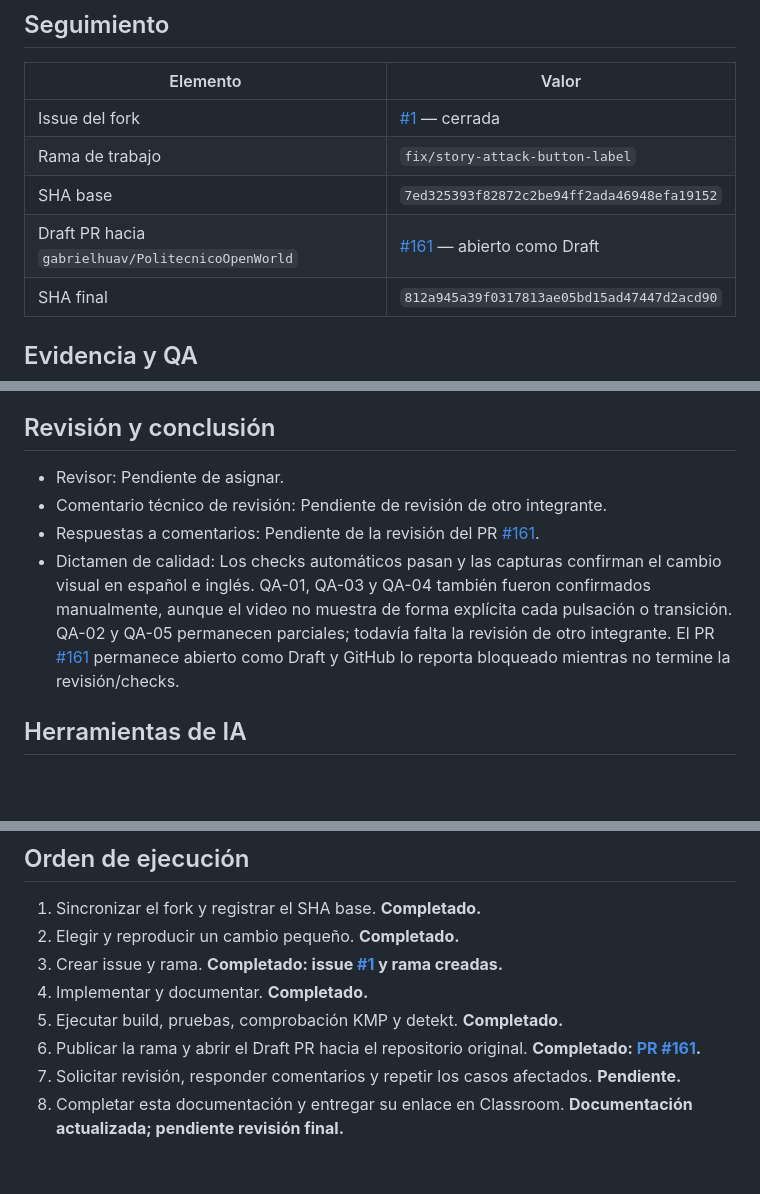
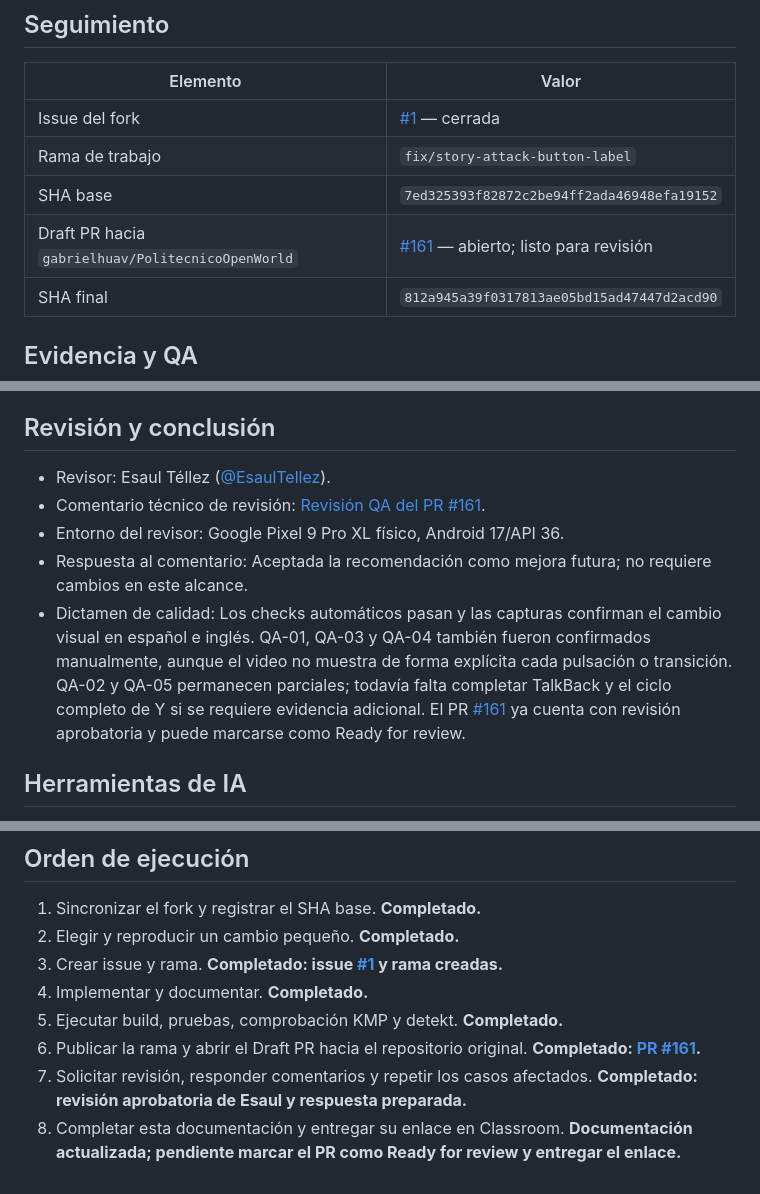
Before and after one commit to Gera120312/AplicacionesMoviles_ESCOM, a Markdown page: Examen1/README.md, 3 parts joined by grey strips. GitHub-like rendering; blank space fills up the shorter version.

Commit message:
docs: record peer QA review
Co-authored-by: Copilot <223556219+Copilot@users.noreply.github.com>

```diff
--- a/Examen1/README.md
+++ b/Examen1/README.md
@@ -36,7 +36,7 @@
 | Issue del fork | [#1](https://github.com/Gera120312/PolitecnicoOpenWorld/issues/1) — cerrada |
 | Rama de trabajo | `fix/story-attack-button-label` |
 | SHA base | `7ed325393f82872c2be94ff2ada46948efa19152` |
-| Draft PR hacia `gabrielhuav/PolitecnicoOpenWorld` | [#161](https://github.com/gabrielhuav/PolitecnicoOpenWorld/pull/161) — abierto como Draft |
+| Draft PR hacia `gabrielhuav/PolitecnicoOpenWorld` | [#161](https://github.com/gabrielhuav/PolitecnicoOpenWorld/pull/161) — abierto; listo para revisión |
 | SHA final | `812a945a39f0317813ae05bd15ad47447d2acd90` |
 
 ## Evidencia y QA
@@ -59,14 +59,16 @@
 
 ## Revisión y conclusión
 
-- Revisor: Pendiente de asignar.
-- Comentario técnico de revisión: Pendiente de revisión de otro integrante.
-- Respuestas a comentarios: Pendiente de la revisión del PR [#161](https://github.com/gabrielhuav/PolitecnicoOpenWorld/pull/161).
+- Revisor: Esaul Téllez ([@EsaulTellez](https://github.com/EsaulTellez)).
+- Comentario técnico de revisión: [Revisión QA del PR #161](https://github.com/gabrielhuav/PolitecnicoOpenWorld/pull/161#issuecomment-5925105944).
+- Entorno del revisor: Google Pixel 9 Pro XL físico, Android 17/API 36.
+- Respuesta al comentario: Aceptada la recomendación como mejora futura; no requiere cambios en este alcance.
 - Dictamen de calidad: Los checks automáticos pasan y las capturas confirman el cambio
   visual en español e inglés. QA-01, QA-03 y QA-04 también fueron confirmados manualmente,
   aunque el video no muestra de forma explícita cada pulsación o transición. QA-02 y QA-05
-  permanecen parciales; todavía falta la revisión de otro integrante. El PR [#161](https://github.com/gabrielhuav/PolitecnicoOpenWorld/pull/161)
-  permanece abierto como Draft y GitHub lo reporta bloqueado mientras no termine la revisión/checks.
+  permanecen parciales; todavía falta completar TalkBack y el ciclo completo de Y si se requiere
+  evidencia adicional. El PR [#161](https://github.com/gabrielhuav/PolitecnicoOpenWorld/pull/161)
+  ya cuenta con revisión aprobatoria y puede marcarse como Ready for review.
 
 ## Herramientas de IA
 
@@ -82,5 +84,5 @@ la contribución deben poder ser defendidas por el estudiante.
 4. Implementar y documentar. **Completado.**
 5. Ejecutar build, pruebas, comprobación KMP y detekt. **Completado.**
 6. Publicar la rama y abrir el Draft PR hacia el repositorio original. **Completado: [PR #161](https://github.com/gabrielhuav/PolitecnicoOpenWorld/pull/161).**
-7. Solicitar revisión, responder comentarios y repetir los casos afectados. **Pendiente.**
-8. Completar esta documentación y entregar su enlace en Classroom. **Documentación actualizada; pendiente revisión final.**
+7. Solicitar revisión, responder comentarios y repetir los casos afectados. **Completado: revisión aprobatoria de Esaul y respuesta preparada.**
+8. Completar esta documentación y entregar su enlace en Classroom. **Documentación actualizada; pendiente marcar el PR como Ready for review y entregar el enlace.**
```
Also changed, not shown: Examen1/bitacora-gerardo.md (+14 -3 lines).
